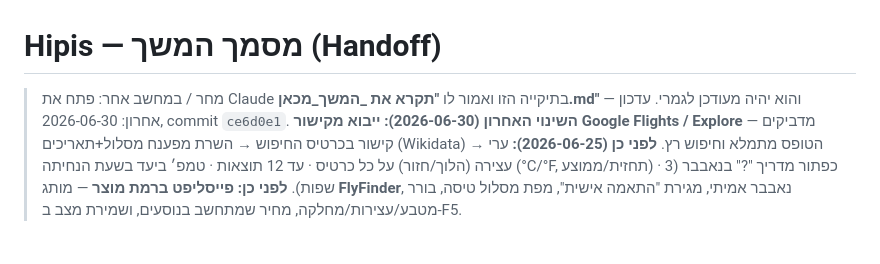
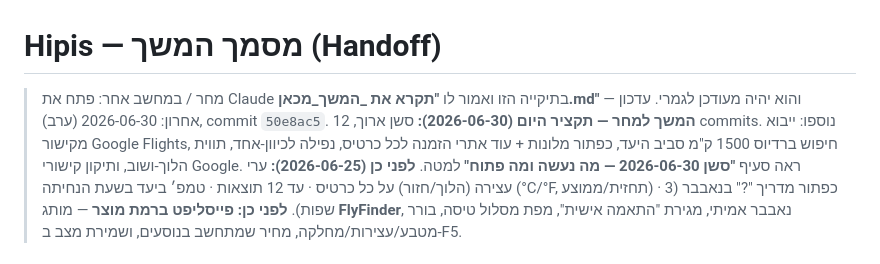
Before and after one commit to igal58/hipus, a Markdown page: _המשך_מכאן.md, the part around one of its changes. Rendered like a GitHub page.

```diff
--- a/_המשך_מכאן.md
+++ b/_המשך_מכאן.md
@@ -1,8 +1,8 @@
 # Hipis — מסמך המשך (Handoff)
 
 > מחר / במחשב אחר: פתח את Claude בתיקייה הזו ואמור לו **"תקרא את _המשך_מכאן.md"** — והוא יהיה מעודכן לגמרי.
-> עדכון אחרון: 2026-06-30, commit `ce6d0e1`.
-> **השינוי האחרון (2026-06-30):** **ייבוא מקישור Google Flights / Explore** — מדביקים קישור בכרטיס החיפוש → השרת מפענח מסלול+תאריכים (Wikidata) → הטופס מתמלא וחיפוש רץ.
+> עדכון אחרון: 2026-06-30 (ערב), commit `50e8ac5`.
+> **המשך למחר — תקציר היום (2026-06-30):** סשן ארוך, 12 commits. נוספו: ייבוא מקישור Google Flights, חיפוש ברדיוס 1500 ק"מ סביב היעד, כפתור מלונות + עוד אתרי הזמנה לכל כרטיס, נפילה לכיוון-אחד, תווית הלוך-ושוב, ותיקון קישורי Google. ראה סעיף **"סשן 2026-06-30 — מה נעשה ומה פתוח"** למטה.
 > **לפני כן (2026-06-25):** ערי עצירה (הלוך/חזור) על כל כרטיס · עד 12 תוצאות · טמפ׳ ביעד בשעת הנחיתה (°C/°F, תחזית/ממוצע) · כפתור מדריך "?" בנאבבר (3 שפות).
 > **לפני כן: פייסליפט ברמת מוצר** — מותג **FlyFinder**, נאבבר אמיתי, מגירת "התאמה אישית", מפת מסלול טיסה, בורר מטבע/עצירות/מחלקה, מחיר שמתחשב בנוסעים, ושמירת מצב ב-F5.
 
```
Also changed, not shown: other parts of _המשך_מכאן.md (+25 -0 lines).
